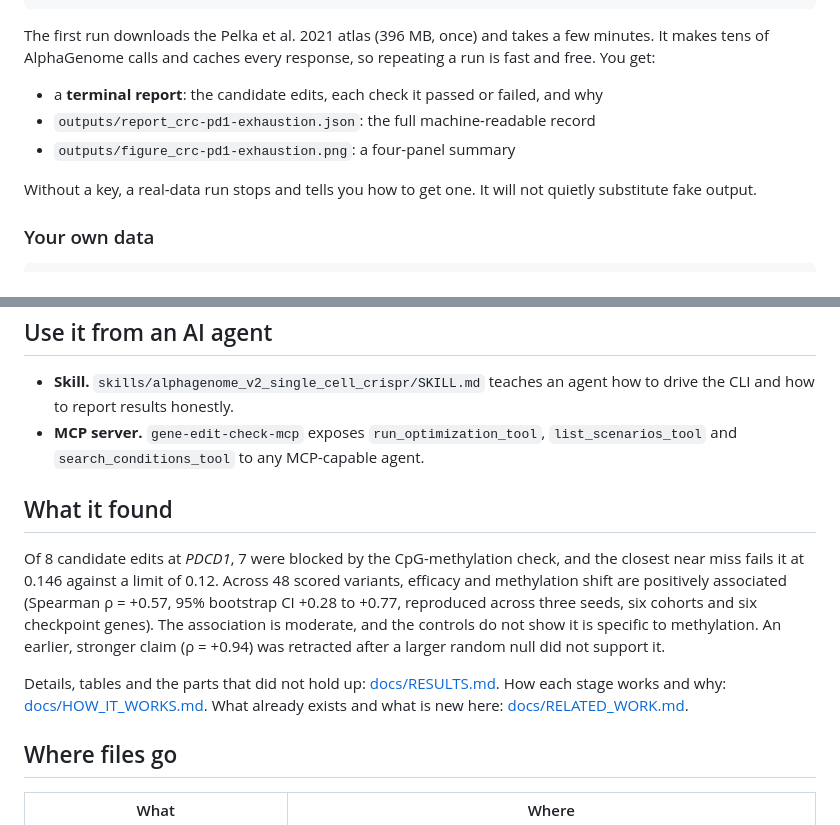
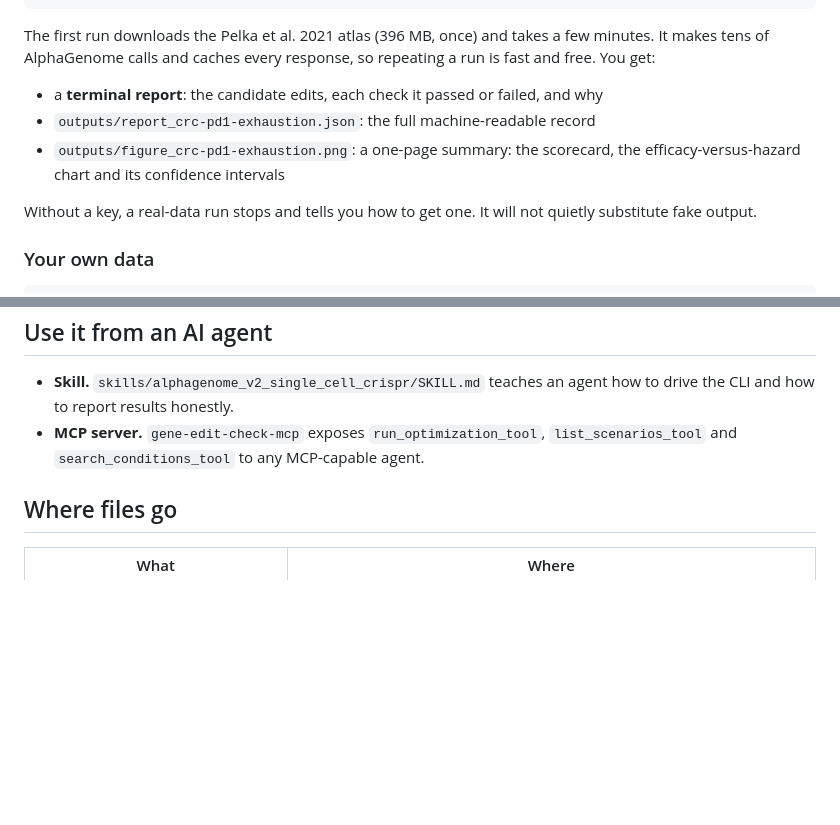
Before and after one commit to aravmendiratta/gene-edit-check, a Markdown page: README.md, 2 parts joined by grey strips. Drawn GitHub-style; blank space fills up the shorter version.

```diff
--- a/README.md
+++ b/README.md
@@ -63,7 +119,7 @@ AlphaGenome calls and caches every response, so repeating a run is fast and free
 
 - a **terminal report**: the candidate edits, each check it passed or failed, and why
 - `outputs/report_crc-pd1-exhaustion.json`: the full machine-readable record
-- `outputs/figure_crc-pd1-exhaustion.png`: a four-panel summary
+- `outputs/figure_crc-pd1-exhaustion.png`: a one-page summary: the scorecard, the efficacy-versus-hazard chart and its confidence intervals
 
 Without a key, a real-data run stops and tells you how to get one. It will not quietly substitute fake output.
 
@@ -115,18 +171,6 @@ The full pipeline is `gene_edit_check.pipeline.run_scenario`. The scripted simul
 - **MCP server.** `gene-edit-check-mcp` exposes `run_optimization_tool`, `list_scenarios_tool` and
   `search_conditions_tool` to any MCP-capable agent.
 
-## What it found
-
-Of 8 candidate edits at *PDCD1*, 7 were blocked by the CpG-methylation check, and the closest near miss fails
-it at 0.146 against a limit of 0.12. Across 48 scored variants, efficacy and methylation shift are positively
-associated (Spearman ρ = +0.57, 95% bootstrap CI +0.28 to +0.77, reproduced across three seeds, six cohorts and six checkpoint genes). The
-association is moderate, and the controls do not show it is specific to methylation. An earlier, stronger claim
-(ρ = +0.94) was retracted after a larger random null did not support it.
-
-Details, tables and the parts that did not hold up: [docs/RESULTS.md](docs/RESULTS.md).
-How each stage works and why: [docs/HOW_IT_WORKS.md](docs/HOW_IT_WORKS.md).
-What already exists and what is new here: [docs/RELATED_WORK.md](docs/RELATED_WORK.md).
-
 ## Where files go
 
 | What | Where |
```
Also changed, not shown: other parts of README.md (+66 -10 lines), outputs/fig_coupling.png (added), outputs/fig_forest.png (added), outputs/fig_loci.png (added), outputs/fig_pipeline.png (added), outputs/fig_scorecard.png (added), outputs/figure_crc-pd1-exhaustion.png, 3 other files.
